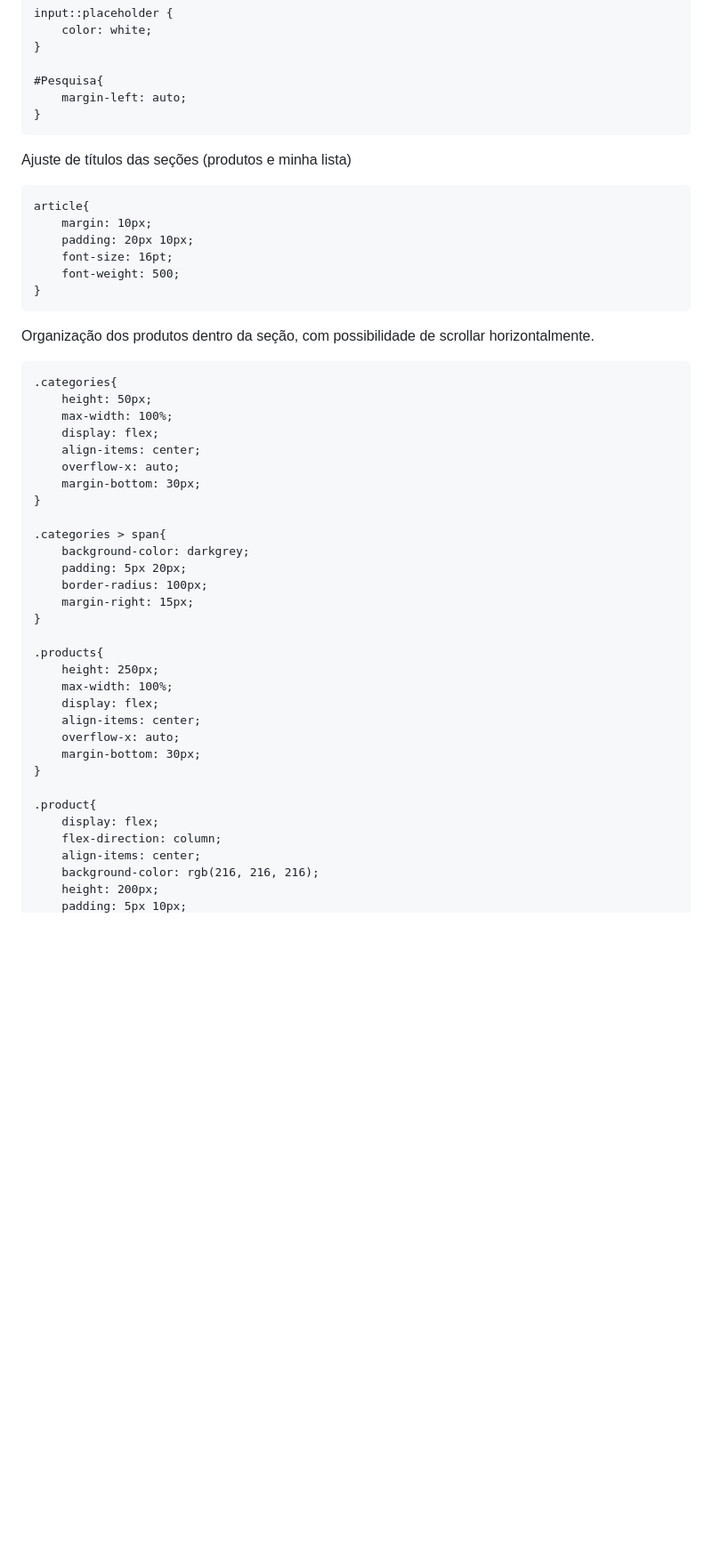
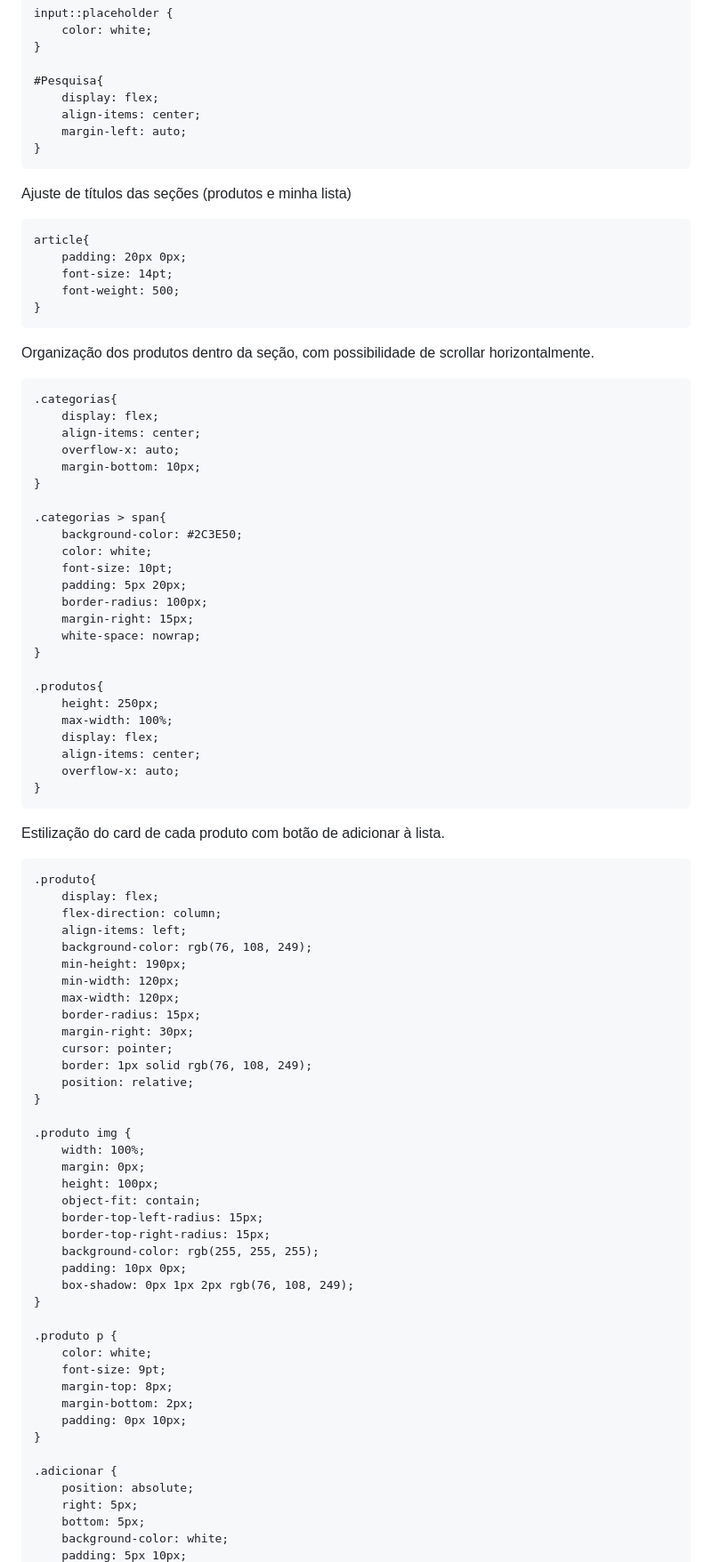
Before and after one commit to Pedro-Toma/Projeto_Web_Mobile, a Markdown page: README.md, the part around one of its changes. Shown at 89% size. GitHub-like rendering; blank space fills up the shorter version.

````diff
--- a/README.md
+++ b/README.md
@@ -145,6 +244,8 @@ input::placeholder {
 }
 
 #Pesquisa{
+    display: flex;
+    align-items: center;
     margin-left: auto;
 }
 ```
@@ -152,44 +253,80 @@ input::placeholder {
 Ajuste de títulos das seções (produtos e minha lista)
 ```
 article{
-    margin: 10px;
-    padding: 20px 10px;
-    font-size: 16pt;
+    padding: 20px 0px;
+    font-size: 14pt;
     font-weight: 500;
 }
 ```
 
 Organização dos produtos dentro da seção, com possibilidade de scrollar horizontalmente.
 ```
-.categories{
-    height: 50px;
-    max-width: 100%;
+.categorias{
     display: flex;
     align-items: center;
     overflow-x: auto;
-    margin-bottom: 30px;
+    margin-bottom: 10px;
 }
 
-.categories > span{
-    background-color: darkgrey;
+.categorias > span{
+    background-color: #2C3E50;
+    color: white;
+    font-size: 10pt;
     padding: 5px 20px;
     border-radius: 100px;
     margin-right: 15px;
+    white-space: nowrap;
 }
 
-.products{
+.produtos{
     height: 250px;
     max-width: 100%;
     display: flex;
     align-items: center;
     overflow-x: auto;
-    margin-bottom: 30px;
+}
+```
+
+Estilização do card de cada produto com botão de adicionar à lista.
+```
+.produto{
+    display: flex;
+    flex-direction: column;
+    align-items: left;
+    background-color: rgb(76, 108, 249);
+    min-height: 190px;
+    min-width: 120px;
+    max-width: 120px;
+    border-radius: 15px;
+    margin-right: 30px;
+    cursor: pointer;
+    border: 1px solid rgb(76, 108, 249);
+    position: relative;
 }
 
-.product{
-    display: flex;
-    flex-direction: column;
-    align-items: center;
-    background-color: rgb(216, 216, 216);
-    height: 200px;
+.produto img {
+    width: 100%;
+    margin: 0px;
+    height: 100px;
+    object-fit: contain;
+    border-top-left-radius: 15px;
+    border-top-right-radius: 15px;
+    background-color: rgb(255, 255, 255);
+    padding: 10px 0px;
+    box-shadow: 0px 1px 2px rgb(76, 108, 249);
+}
+
+.produto p {
+    color: white;
+    font-size: 9pt;
+    margin-top: 8px;
+    margin-bottom: 2px;
+    padding: 0px 10px;
+}
+
+.adicionar {
+    position: absolute;
+    right: 5px;
+    bottom: 5px;
+    background-color: white;
     padding: 5px 10px;
````
Also changed, not shown: other parts of README.md (+224 -47 lines).
